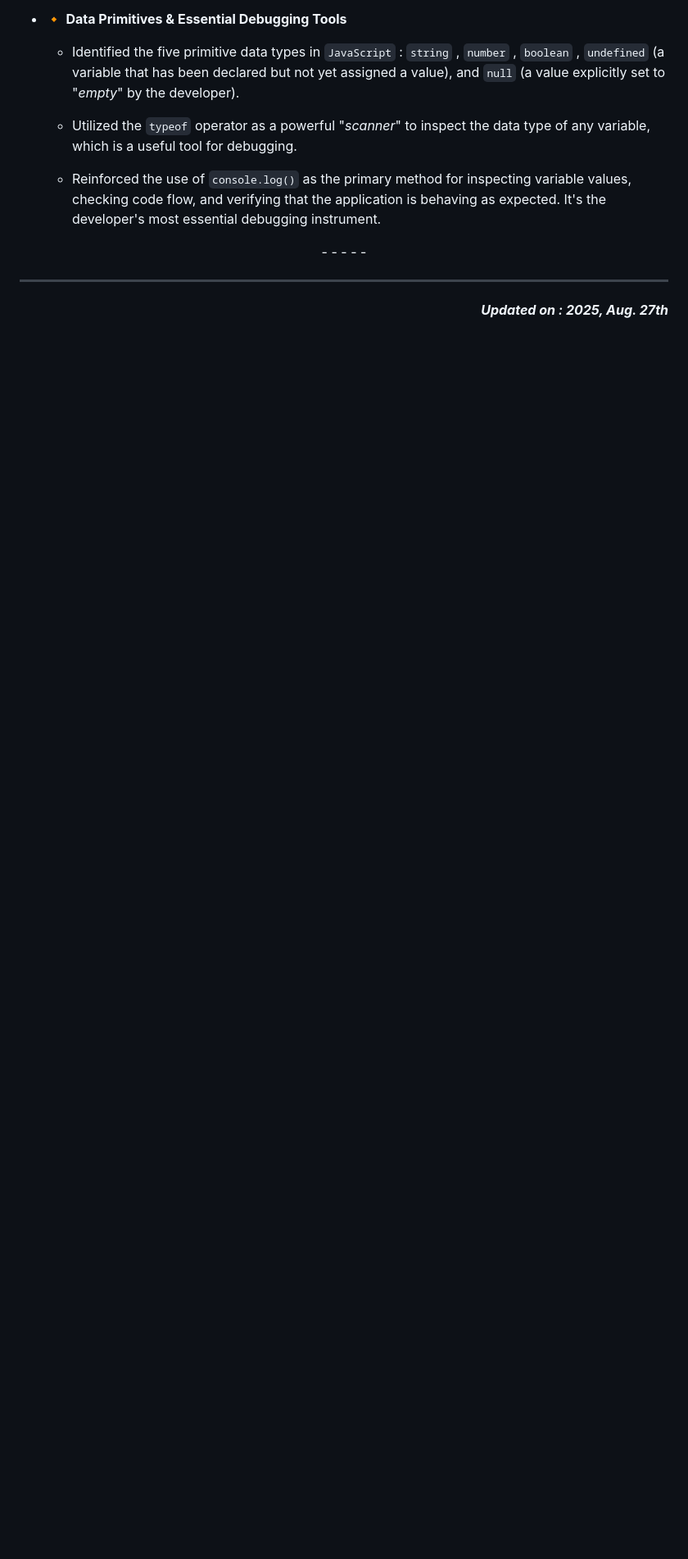
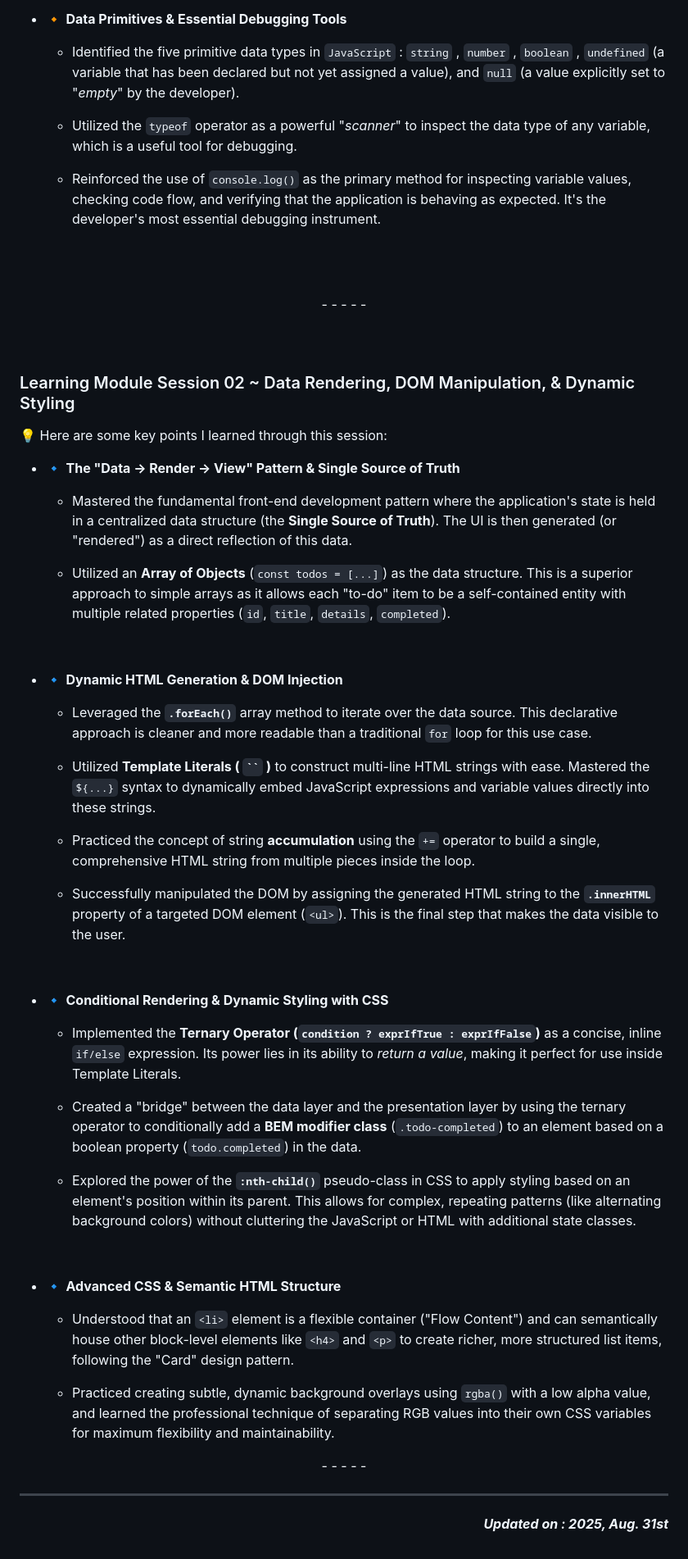
Before and after one commit to ElMyosotisCode/lrn-fe-proj-003-todo-list-app, a Markdown page: README.md, the part around the change printed below. Shown: that part at 82% size. Drawn GitHub-style; blank space fills up the shorter version.

```diff
--- a/README.md
+++ b/README.md
@@ -148,12 +197,58 @@ So here are my plans for this learning project... </br>
 
     * Reinforced the use of `console.log()` as the primary method for inspecting variable values, checking code flow, and verifying that the application is behaving as expected. It's the developer's most essential debugging instrument.
 
+<br><br>
+<div align=center>- - - - -</div>
+<br><br>
+
+### Learning Module Session 02 ~ Data Rendering, DOM Manipulation, & Dynamic Styling
+
+</br>
+
+💡 Here are some key points I learned through this session:
+
+*   🔹 **The "Data -> Render -> View" Pattern & Single Source of Truth**
+
+    *   Mastered the fundamental front-end development pattern where the application's state is held in a centralized data structure (the **Single Source of Truth**). The UI is then generated (or "rendered") as a direct reflection of this data.
+
+    *   Utilized an **Array of Objects** (`const todos = [...]`) as the data structure. This is a superior approach to simple arrays as it allows each "to-do" item to be a self-contained entity with multiple related properties (`id`, `title`, `details`, `completed`).
+
+<br>
+
+*   🔹 **Dynamic HTML Generation & DOM Injection**
+
+    *   Leveraged the **`.forEach()`** array method to iterate over the data source. This declarative approach is cleaner and more readable than a traditional `for` loop for this use case.
+
+    *   Utilized **Template Literals ( ` `` ` )** to construct multi-line HTML strings with ease. Mastered the `${...}` syntax to dynamically embed JavaScript expressions and variable values directly into these strings.
+
+    *   Practiced the concept of string **accumulation** using the `+=` operator to build a single, comprehensive HTML string from multiple pieces inside the loop.
+
+    *   Successfully manipulated the DOM by assigning the generated HTML string to the **`.innerHTML`** property of a targeted DOM element (`<ul>`). This is the final step that makes the data visible to the user.
+
+<br>
+
+*   🔹 **Conditional Rendering & Dynamic Styling with CSS**
+
+    *   Implemented the **Ternary Operator (`condition ? exprIfTrue : exprIfFalse`)** as a concise, inline `if/else` expression. Its power lies in its ability to *return a value*, making it perfect for use inside Template Literals.
+
+    *   Created a "bridge" between the data layer and the presentation layer by using the ternary operator to conditionally add a **BEM modifier class** (`.todo-completed`) to an element based on a boolean property (`todo.completed`) in the data.
+
+    *   Explored the power of the **`:nth-child()`** pseudo-class in CSS to apply styling based on an element's position within its parent. This allows for complex, repeating patterns (like alternating background colors) without cluttering the JavaScript or HTML with additional state classes.
+
+<br>
+
+*   🔹 **Advanced CSS & Semantic HTML Structure**
+
+    *   Understood that an `<li>` element is a flexible container ("Flow Content") and can semantically house other block-level elements like `<h4>` and `<p>` to create richer, more structured list items, following the "Card" design pattern.
+
+    *   Practiced creating subtle, dynamic background overlays using `rgba()` with a low alpha value, and learned the professional technique of separating RGB values into their own CSS variables for maximum flexibility and maintainability.
+
 <div align=center>- - - - -</div>
 
 ---
 
 <div align=right>
 
-**_Updated on : 2025, Aug. 27th_**
+**_Updated on : 2025, Aug. 31st_**
 
 </div>
```
Also changed, not shown: other parts of README.md (+54 -5 lines), images/documentations/webapp-screenshot-02.JPG (added), images/documentations/webapp-screenshot-03.JPG (added).
